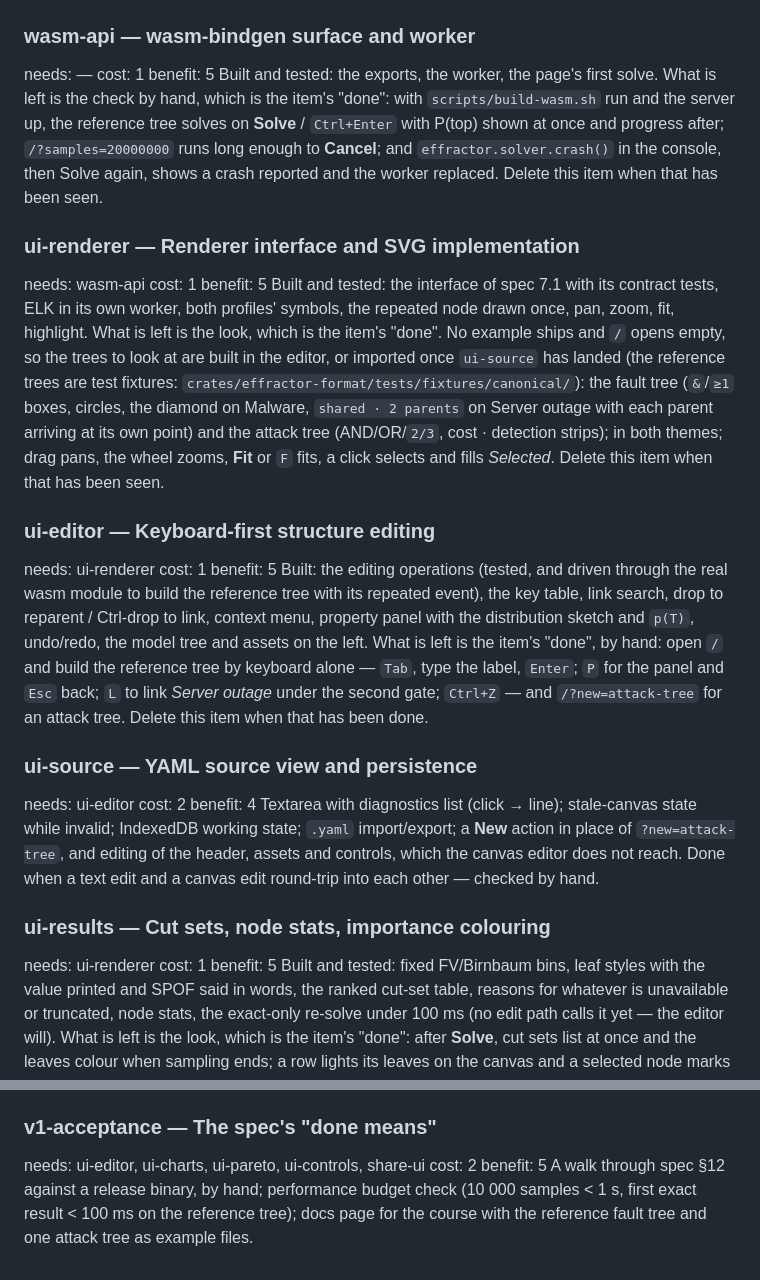
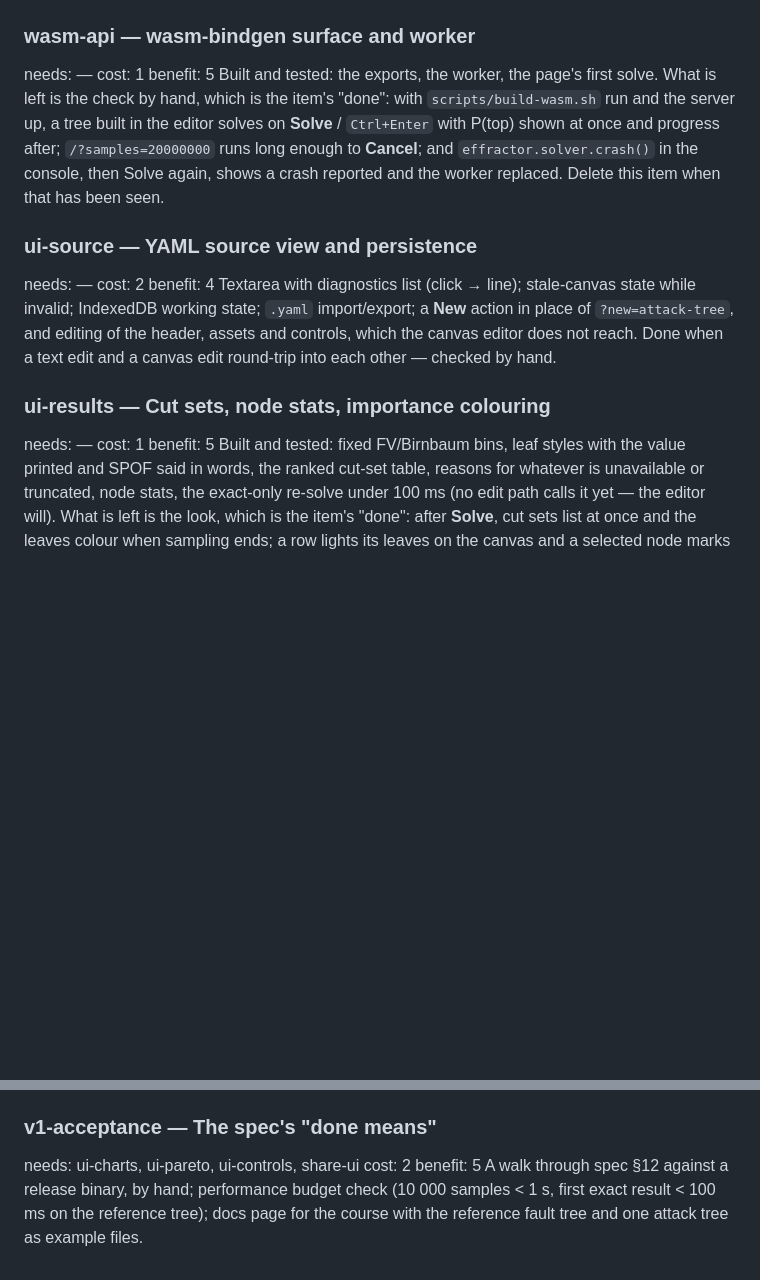
Before and after one commit to overcuriousity/effractor, a Markdown page: ROADMAP.md, 2 parts joined by grey strips. GitHub-like rendering; blank space fills up the shorter version.

```diff
--- a/ROADMAP.md
+++ b/ROADMAP.md
@@ -29,39 +29,14 @@ user input · no third-party origins, no telemetry · vanilla CSS + JS, no bundl
 needs: —            cost: 1   benefit: 5
 Built and tested: the exports, the worker, the page's first solve. What is left
 is the check by hand, which is the item's "done": with `scripts/build-wasm.sh`
-run and the server up, the reference tree solves on **Solve** / `Ctrl+Enter`
+run and the server up, a tree built in the editor solves on **Solve** / `Ctrl+Enter`
 with P(top) shown at once and progress after; `/?samples=20000000` runs long
 enough to **Cancel**; and `effractor.solver.crash()` in the console, then Solve
 again, shows a crash reported and the worker replaced. Delete this item when
 that has been seen.
 
-### ui-renderer — Renderer interface and SVG implementation
-needs: wasm-api            cost: 1   benefit: 5
-Built and tested: the interface of spec 7.1 with its contract tests, ELK in its
-own worker, both profiles' symbols, the repeated node drawn once, pan, zoom,
-fit, highlight. What is left is the look, which is the item's "done". No
-example ships and `/` opens empty, so the trees to look at are built in the
-editor, or imported once `ui-source` has landed (the reference trees are test
-fixtures: `crates/effractor-format/tests/fixtures/canonical/`): the fault tree
-(`&`/`≥1` boxes, circles, the diamond on Malware, `shared · 2 parents` on Server
-outage with each parent arriving at its own point) and the attack tree
-(AND/OR/`2/3`, cost · detection strips); in both themes; drag pans, the wheel zooms, **Fit** or `F` fits, a click
-selects and fills *Selected*. Delete this item when that has been seen.
-
-### ui-editor — Keyboard-first structure editing
-needs: ui-renderer            cost: 1   benefit: 5
-Built: the editing operations (tested, and driven through the real wasm module
-to build the reference tree with its repeated event), the key table, link
-search, drop to reparent / Ctrl-drop to link, context menu, property panel with
-the distribution sketch and `p(T)`, undo/redo, the model tree and assets on the
-left. What is left is the item's "done", by hand: open `/` and build
-the reference tree by keyboard alone — `Tab`, type the label, `Enter`; `P` for
-the panel and `Esc` back; `L` to link *Server outage* under the second gate;
-`Ctrl+Z` — and `/?new=attack-tree` for an attack tree. Delete this item when
-that has been done.
-
 ### ui-source — YAML source view and persistence
-needs: ui-editor            cost: 2   benefit: 4
+needs: —            cost: 2   benefit: 4
 Textarea with diagnostics list (click → line); stale-canvas state while invalid;
 IndexedDB working state; `.yaml` import/export; a **New** action in place of
 `?new=attack-tree`, and editing of the header, assets and controls, which the canvas
@@ -69,7 +44,7 @@ editor does not reach. Done when a text edit and a
 canvas edit round-trip into each other — checked by hand.
 
 ### ui-results — Cut sets, node stats, importance colouring
-needs: ui-renderer            cost: 1   benefit: 5
+needs: —            cost: 1   benefit: 5
 Built and tested: fixed FV/Birnbaum bins, leaf styles with the value printed and
 SPOF said in words, the ranked cut-set table, reasons for whatever is
 unavailable or truncated, node stats, the exact-only re-solve under 100 ms (no
@@ -104,7 +79,7 @@ fresh profile, deleting, and then getting 404 all work — checked by hand; the
 crypto and list logic have `node --test` tests.
 
 ### v1-acceptance — The spec's "done means"
-needs: ui-editor, ui-charts, ui-pareto, ui-controls, share-ui            cost: 2   benefit: 5
+needs: ui-charts, ui-pareto, ui-controls, share-ui            cost: 2   benefit: 5
 A walk through spec §12 against a release binary, by hand; performance
 budget check (10 000 samples < 1 s, first exact result < 100 ms on the reference
 tree); docs page for the course with the reference fault tree and one attack
```
Also changed, not shown: docs/HANDOFF.md (+21 -60 lines).
